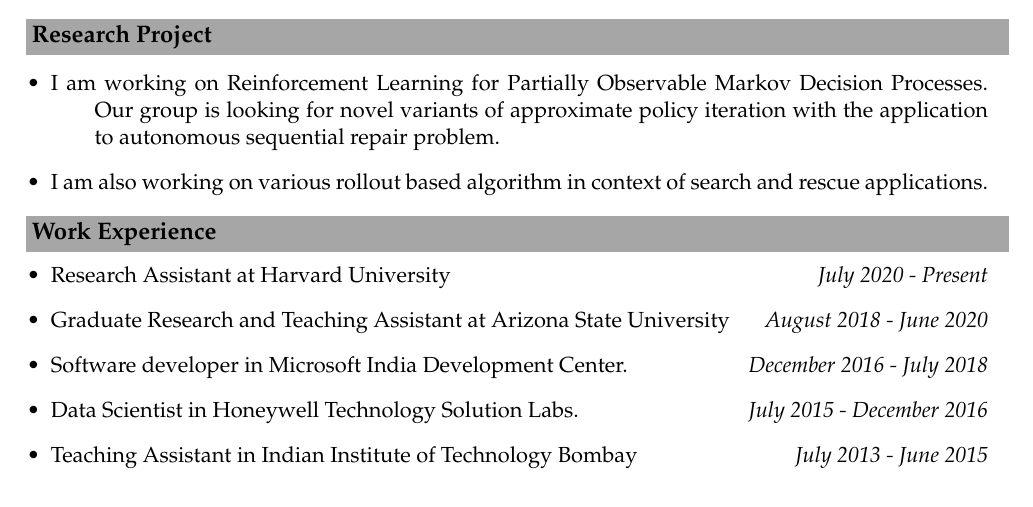
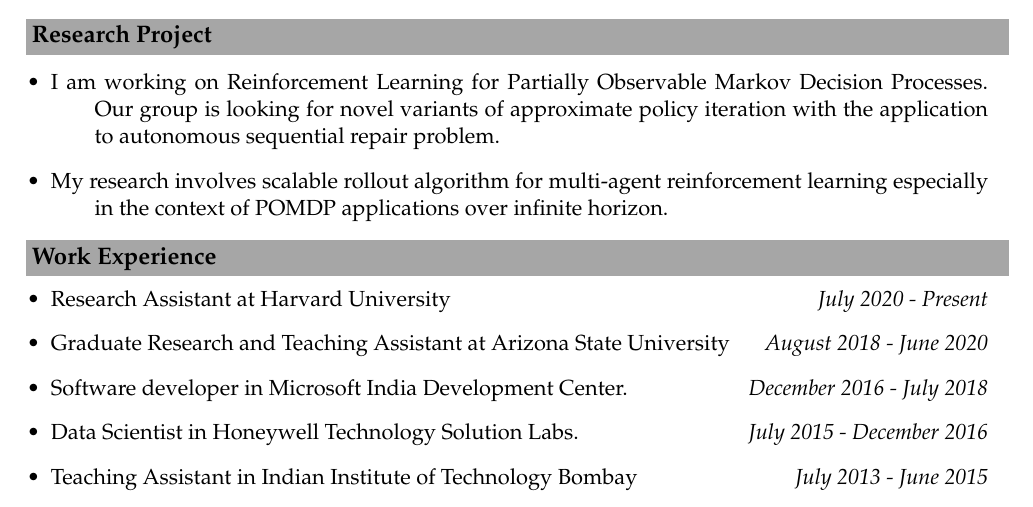
Before and after one commit to sushmitab/sushmitab, a LaTeX CV (references/resume/resume_2page_tech.tex): part of page 1 of 3, cut so that both start at the same text. Compiled offline with pdfLaTeX.

Commit message:
adding research project bullet

```diff
--- a/references/resume/resume_2page_tech.tex
+++ b/references/resume/resume_2page_tech.tex
@@ -104,7 +104,8 @@
 	\end{itemize}
 \item
 	\begin{itemize}
-		\item I am also working on various rollout based algorithm in context of search and rescue applications.
+		\item My research involves scalable rollout algorithm for multi-agent reinforcement learning especially in the context of POMDP applications over infinite horizon.
+		%\item I am also working on various rollout based algorithm in context of search and rescue applications.
 	\end{itemize}
 %\item
 %\begin{itemize}
```
Also changed, not shown: references/resume_Sushmita_Bhattacharya.pdf.
